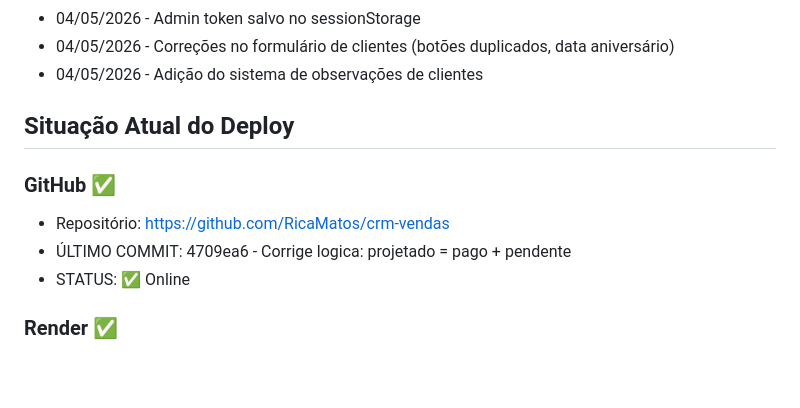
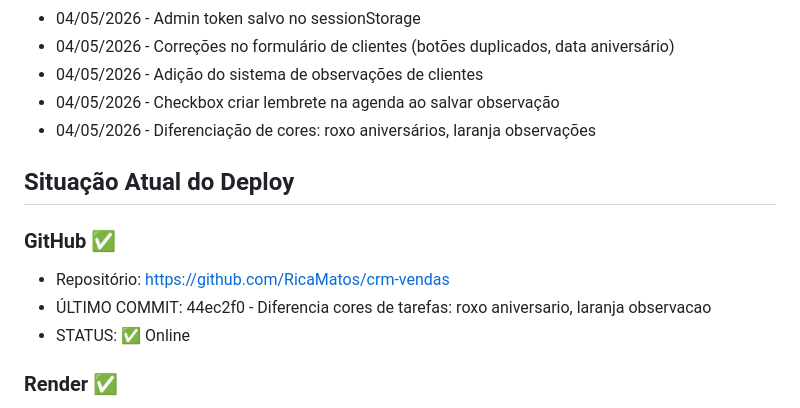
Before and after one commit to RicaMatos/crm-vendas, a Markdown page: MEMORIA.md, the part around the change. Drawn GitHub-style; blank space fills up the shorter version.

Commit message:
Atualiza memoria do projeto

```diff
--- a/MEMORIA.md
+++ b/MEMORIA.md
@@ -67,12 +67,14 @@
 - 04/05/2026 - Admin token salvo no sessionStorage
 - 04/05/2026 - Correções no formulário de clientes (botões duplicados, data aniversário)
 - 04/05/2026 - Adição do sistema de observações de clientes
+- 04/05/2026 - Checkbox criar lembrete na agenda ao salvar observação
+- 04/05/2026 - Diferenciação de cores: roxo aniversários, laranja observações
 
 ## Situação Atual do Deploy
 
 ### GitHub ✅
 - Repositório: https://github.com/RicaMatos/crm-vendas
-- ÚLTIMO COMMIT: 4709ea6 - Corrige logica: projetado = pago + pendente
+- ÚLTIMO COMMIT: 44ec2f0 - Diferencia cores de tarefas: roxo aniversario, laranja observacao
 - STATUS: ✅ Online
 
 ### Render ✅
```
